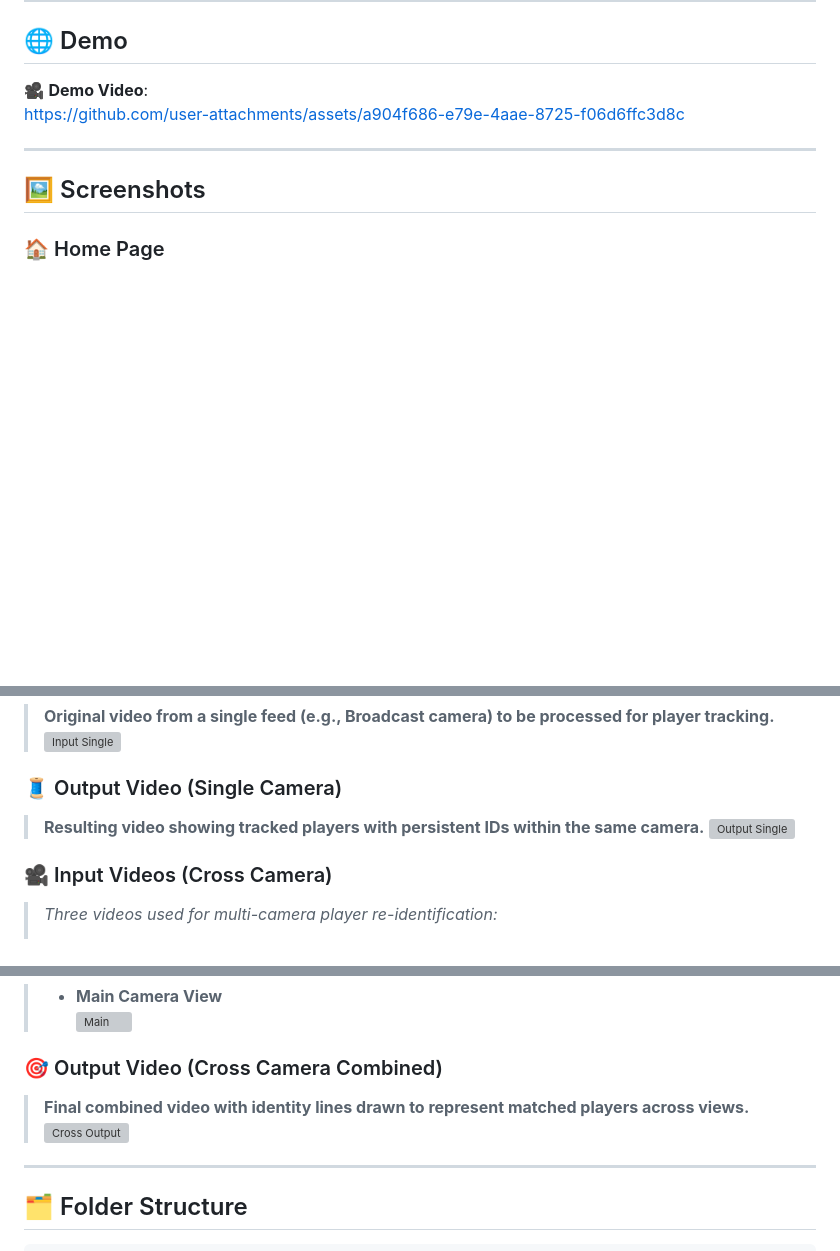
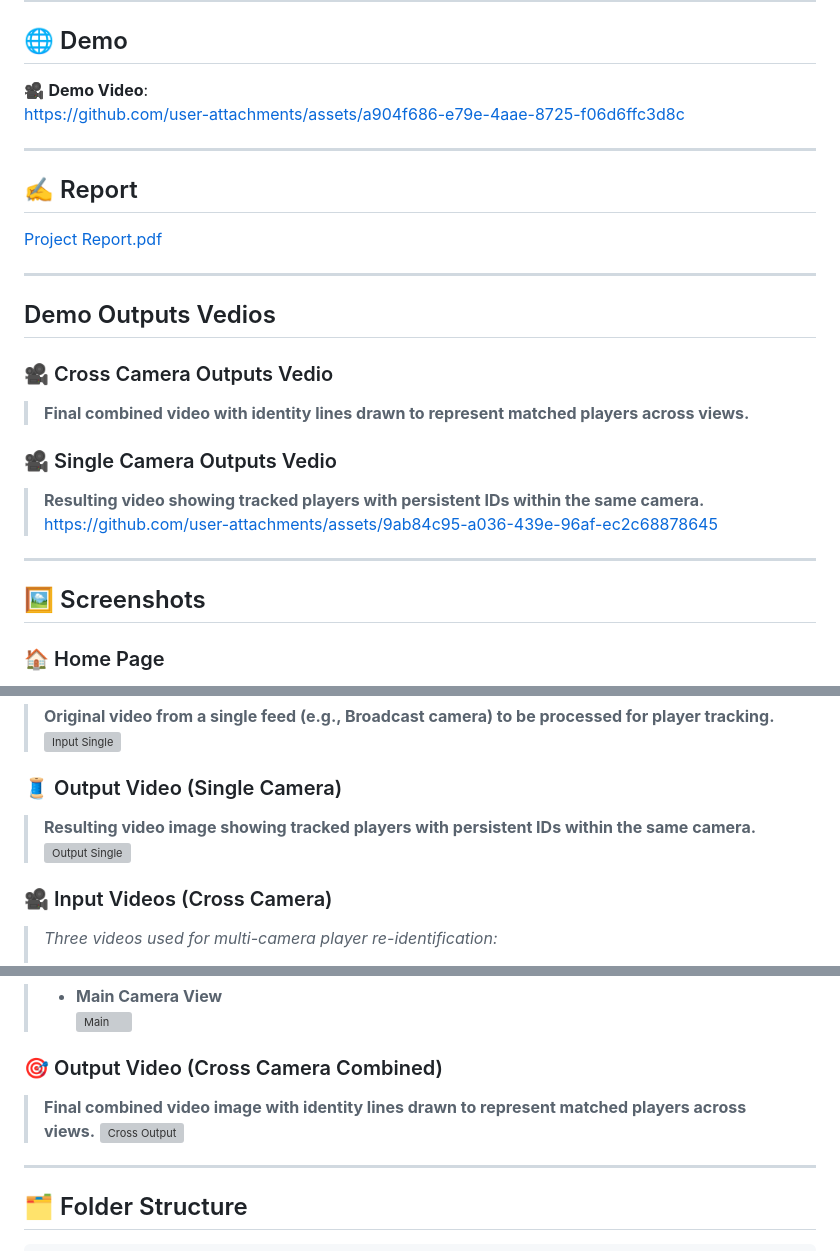
Before and after one commit to Gupta3003/PLAYER_RE_IDENTIFICATION_IN_SPORTS_FOOTAGE, a Markdown page: README.md, 3 parts joined by grey strips. GitHub-like rendering; blank space fills up the shorter version; grey boxes are pictures that could not be loaded.

```diff
--- a/README.md
+++ b/README.md
@@ -30,6 +30,20 @@ https://github.com/user-attachments/assets/a904f686-e79e-4aae-8725-f06d6ffc3d8c
 
 ---
 
+## ✍️ Report
+[Project Report.pdf](https://github.com/user-attachments/files/21075191/Project.Report.pdf)
+
+---
+
+## Demo Outputs Vedios
+### 🎥 Cross Camera Outputs Vedio
+> **Final combined video with identity lines drawn to represent matched players across views.**
+
+### 🎥 Single Camera Outputs Vedio
+> **Resulting video showing tracked players with persistent IDs within the same camera.**
+https://github.com/user-attachments/assets/9ab84c95-a036-439e-96af-ec2c68878645
+---
+
 ## 🖼️ Screenshots
 
 ### 🏠 Home Page
@@ -49,7 +63,7 @@ https://github.com/user-attachments/assets/a904f686-e79e-4aae-8725-f06d6ffc3d8c
 ![Input Single](https://github.com/user-attachments/assets/98d81273-16f7-4409-8933-00602df08b5e)
 
 ### 🧵 Output Video (Single Camera)
-> **Resulting video showing tracked players with persistent IDs within the same camera.**
+> **Resulting video image showing tracked players with persistent IDs within the same camera.**
 ![Output Single](https://github.com/user-attachments/assets/dc41c758-3b4e-4fee-9f17-b9405b136634)
 
 ### 🎥 Input Videos (Cross Camera)
@@ -64,7 +78,7 @@ https://github.com/user-attachments/assets/a904f686-e79e-4aae-8725-f06d6ffc3d8c
 ![Main](https://github.com/user-attachments/assets/0755a81b-2c66-4fc2-a63d-791afb6bf472)
 
 ### 🎯 Output Video (Cross Camera Combined)
-> **Final combined video with identity lines drawn to represent matched players across views.**
+> **Final combined video image with identity lines drawn to represent matched players across views.**
 ![Cross Output](https://github.com/user-attachments/assets/6ed8085e-85c2-4d9d-913d-18adfadbce52)
 
 ---
```
